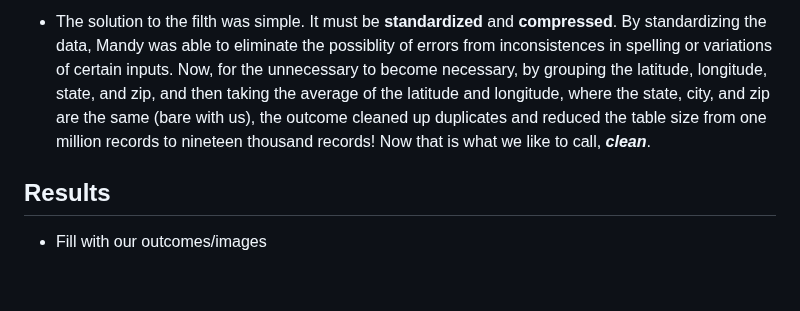
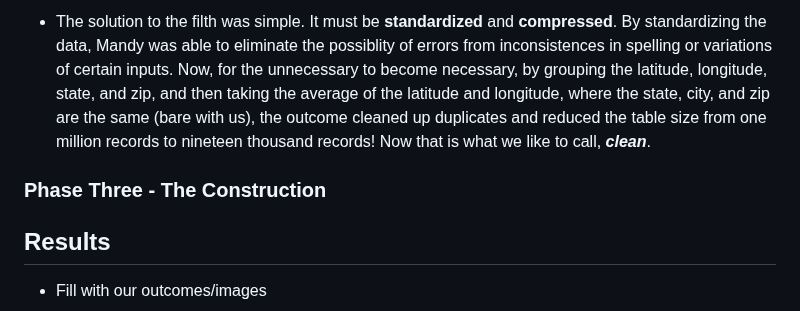
Before and after one commit to sag7221/Brazilian_EComm_Predictions, a Markdown page: README.md, the part around the change. GitHub-like rendering; blank space fills up the shorter version.

Commit message:
Phase Three Title

```diff
--- a/README.md
+++ b/README.md
@@ -45,6 +45,9 @@ This process was on a rinse and repeat cycle for the rest of the csv files.
 - The solution to the filth was simple. It must be **standardized** and **compressed**. By standardizing the data, Mandy was able to eliminate the possiblity of errors from inconsistences in spelling or variations of certain inputs. Now, for the unnecessary to become necessary, by grouping the latitude, longitude, state, and zip, and then taking the average of the latitude and longitude, where the state, city, and zip are the same (bare with us), the outcome cleaned up duplicates and reduced the table size from one million records to nineteen thousand records! Now that is what we like to call, ***clean***.
 
 
+### Phase Three - The Construction
+
+
 
 
 ## Results
```
